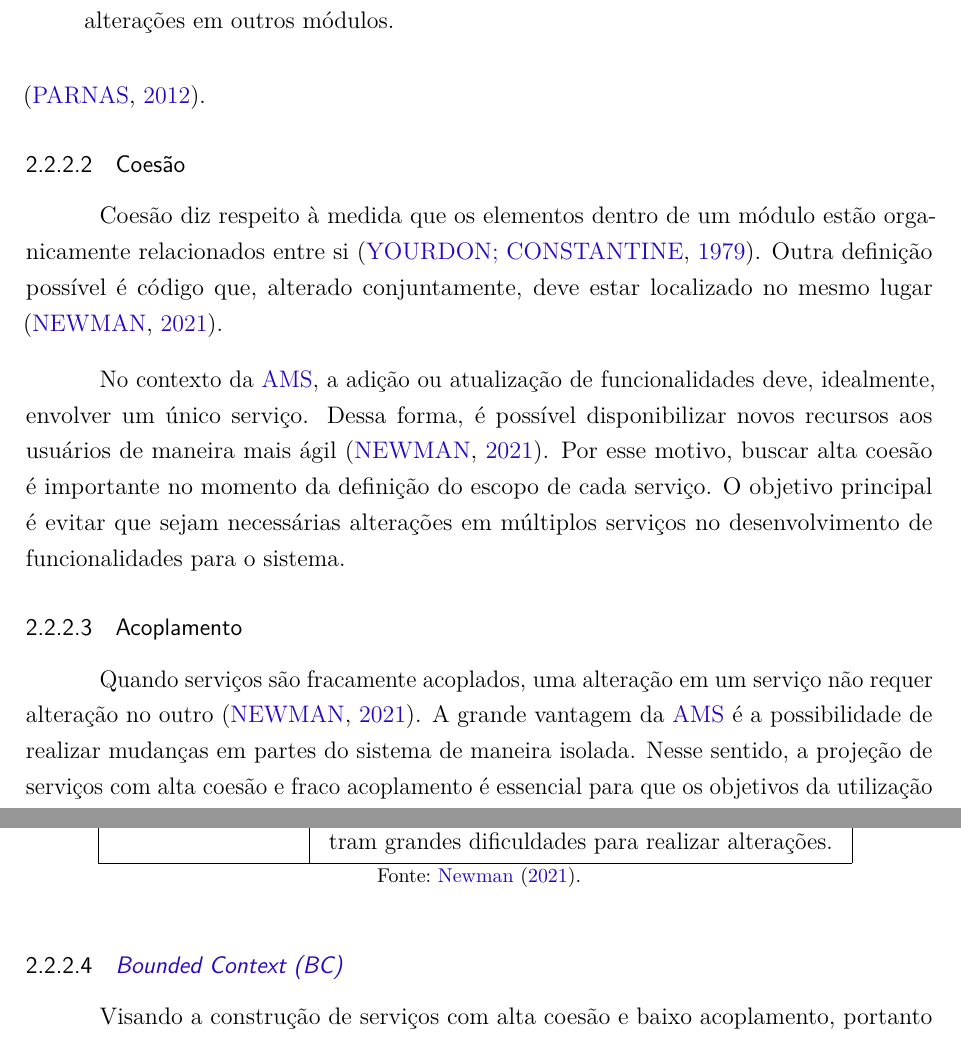
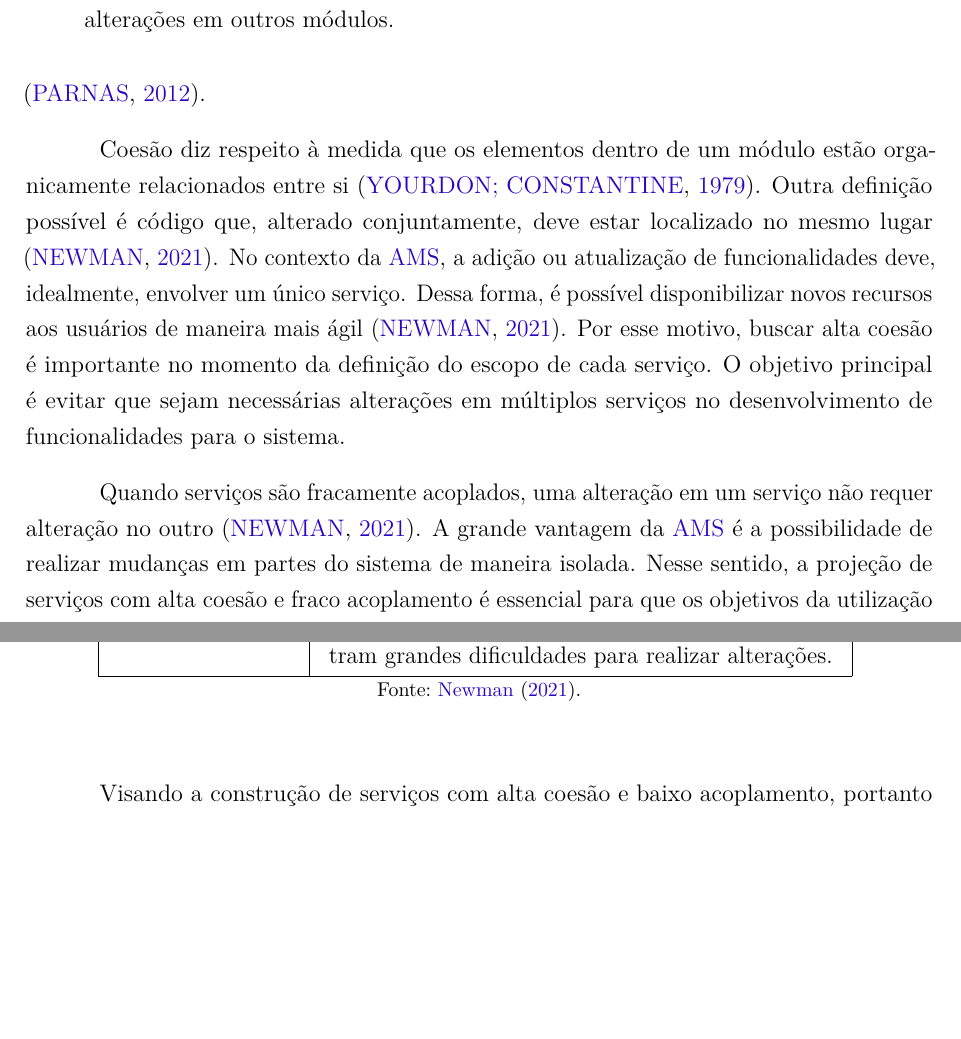
Before and after one commit to C0lliNN/MonografiaGraduacao, a LaTeX thesis (Principal.tex, which reads textual/t2-fundamentacao.tex): two parts of pages 20 and 21 of 44 before the commit and two parts of pages 20 and 21 of 43 after it, joined at a grey line, cut so that both start at the same text, the shorter picture padded with empty space. Compiled offline with pdfLaTeX.

Commit message:
Remove subsubsection fundamentacao

```diff
--- a/textual/t2-fundamentacao.tex
+++ b/textual/t2-fundamentacao.tex
@@ -124,15 +123,9 @@ Uma decisão de grande impacto no projeto de sistema que utilize a \acrshort{ams
 \end{itemize}
 \cite{Parnas2012}.
 
-\subsubsection{Coesão}
-Coesão diz respeito à medida que os elementos dentro de um módulo estão organicamente relacionados entre si \cite{Yourdon1979}. Outra definição possível é código que, alterado conjuntamente, deve estar localizado no mesmo lugar \cite{buildingMicroservices}.
+Coesão diz respeito à medida que os elementos dentro de um módulo estão organicamente relacionados entre si \cite{Yourdon1979}. Outra definição possível é código que, alterado conjuntamente, deve estar localizado no mesmo lugar \cite{buildingMicroservices}. No contexto da \acrshort{ams}, a adição ou atualização de funcionalidades deve, idealmente, envolver um único serviço. Dessa forma, é possível disponibilizar novos recursos aos usuários de maneira mais ágil \cite{buildingMicroservices}. Por esse motivo, buscar alta coesão é importante no momento da definição do escopo de cada serviço. O objetivo principal é evitar que sejam necessárias alterações em múltiplos serviços no desenvolvimento de funcionalidades para o sistema.
 
-No contexto da \acrshort{ams}, a adição ou atualização de funcionalidades deve, idealmente, envolver um único serviço. Dessa forma, é possível disponibilizar novos recursos aos usuários de maneira mais ágil \cite{buildingMicroservices}. Por esse motivo, buscar alta coesão é importante no momento da definição do escopo de cada serviço. O objetivo principal é evitar que sejam necessárias alterações em múltiplos serviços no desenvolvimento de funcionalidades para o sistema.
-
-\subsubsection{Acoplamento}
-Quando serviços são fracamente acoplados, uma alteração em um serviço não requer alteração no outro \cite{buildingMicroservices}. A grande vantagem da \acrshort{ams} é a possibilidade de realizar mudanças em partes do sistema de maneira isolada. Nesse sentido, a projeção de serviços com alta coesão e fraco acoplamento é essencial para que os objetivos da utilização dessa tecnologia sejam atingidos.
-
-Nem todo acoplamento é necessariamente maléfico. De fato, algum nível de acoplamento entre os serviços é inevitável. Além disso, há diferentes tipos de acoplamento listados no \autoref{quad:tipos_acoplamento}.
+Quando serviços são fracamente acoplados, uma alteração em um serviço não requer alteração no outro \cite{buildingMicroservices}. A grande vantagem da \acrshort{ams} é a possibilidade de realizar mudanças em partes do sistema de maneira isolada. Nesse sentido, a projeção de serviços com alta coesão e fraco acoplamento é essencial para que os objetivos da utilização dessa tecnologia sejam atingidos. Nem todo acoplamento é necessariamente maléfico. De fato, algum nível de acoplamento entre os serviços é inevitável. Além disso, há diferentes tipos de acoplamento listados no \autoref{quad:tipos_acoplamento}.
 
 \begin{quadro}[H]
 \centering
@@ -153,6 +146,5 @@ Nem todo acoplamento é necessariamente maléfico. De fato, algum nível de acop
 \fonte{\citeonline{buildingMicroservices}.}
 \end{quadro}
 
-\subsubsection{\english{\acrfull{bc}}}
-Visando a construção de serviços com alta coesão e baixo acoplamento, portanto estáveis, os conceitos de \acrshort{ddd} podem ser utilizados. Uma abordagem interessante e comumente aplicada é mapear um \nameref{section:bounded_context} para cada serviço \cite{buildingMicroservices}. Como os \hyperref[section:bounded_context]{Bounded Contexts} representam uma parte do domínio onde um modelo se aplica, eles permitem que microsserviços sejam modelados ao redor de uma secção coesa e completamente funcional que ofereça funcionalidades de negócio.
+Visando a construção de serviços com alta coesão e baixo acoplamento, portanto estáveis, os conceitos de \acrshort{ddd} podem ser utilizados. Uma abordagem interessante e comumente aplicada é mapear um \nameref{section:bounded_context} para cada serviço \cite{buildingMicroservices}. Como os \hyperref[section:bounded_context]{Bounded Contexts} representam uma parte do domínio onde um modelo se aplica, eles permitem que microsserviços sejam modelados ao redor de uma secção coesa e completamente funcional que ofereça funcionalidades de negócio. Outra opção para modelagem de microsserviços é mapear cada \nameref{section:aggregate} para um serviço. Essa estratégia oferece um nível de granularidade menor que um \nameref{section:bounded_context}, visto que este geralmente engloba múltiplos \nameref{section:aggregate}s. No entanto, \citeonline{buildingMicroservices} sugere recorrer primeiro a delimitações maiores na construção de microsserviços, englobando um (ou até mais) \nameref{section:bounded_context}. Dessa forma, caso a equipe sinta necessidade de subdividir o serviço, poderá fazê-lo sem complicações.
 
```
Also changed, not shown: textual/t2-fundamentacao.tex (4 more changed lines).
